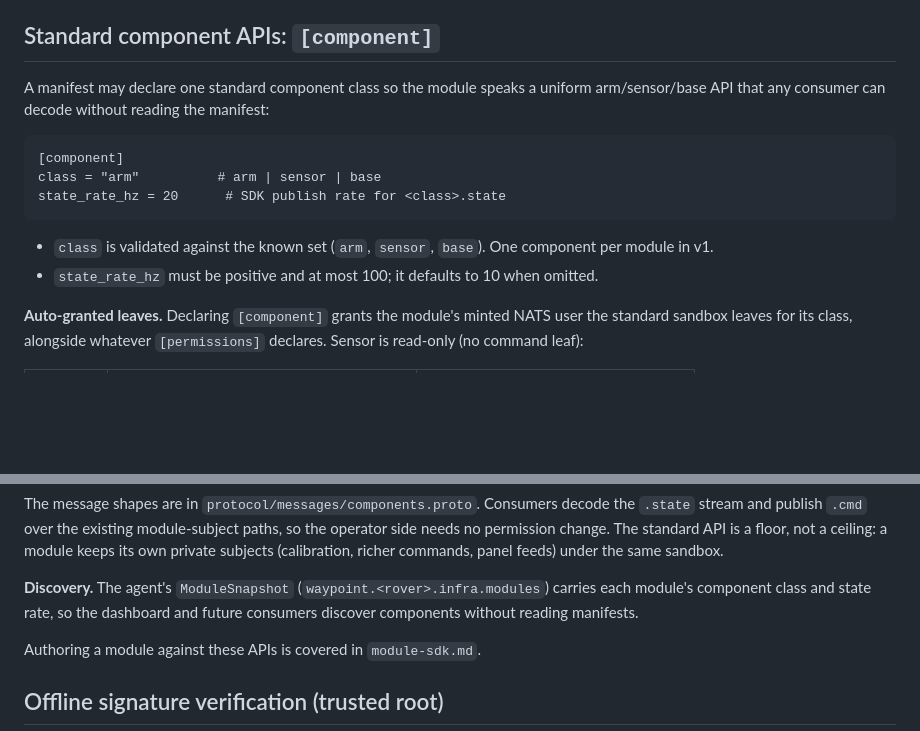
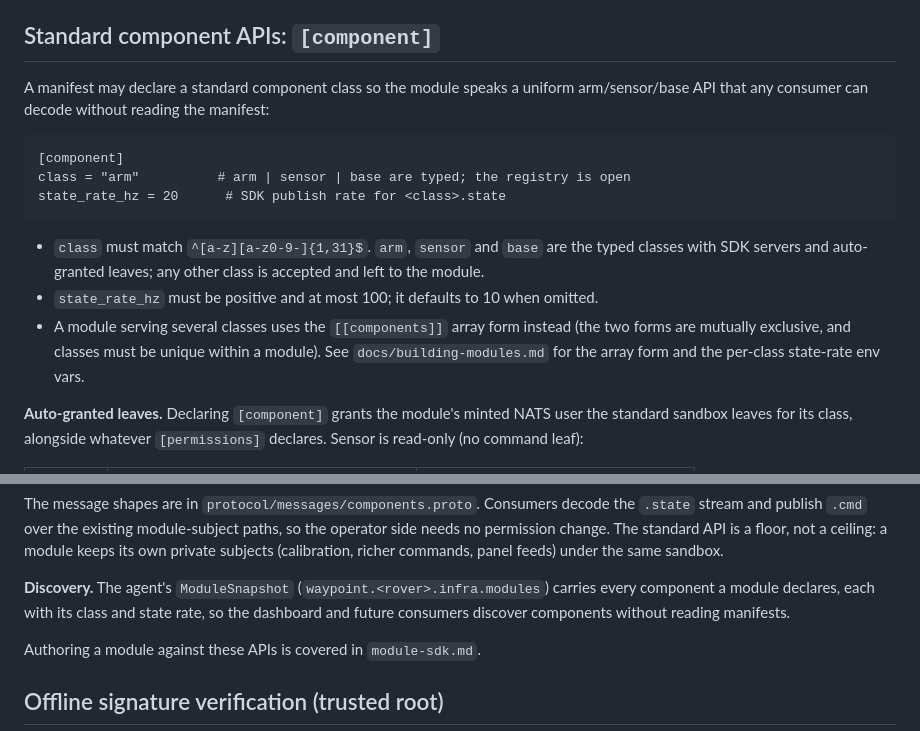
Before and after one commit to waypointos/waypoint, a Markdown page: docs/setup/no-rebuild-modules.md, 2 parts joined by grey strips. Rendered like a GitHub page; blank space fills up the shorter version.

Commit message:
docs: correct multi-component manifest details

```diff
--- a/docs/setup/no-rebuild-modules.md
+++ b/docs/setup/no-rebuild-modules.md
@@ -146,18 +146,23 @@ Component leaves (see below) need not be declared explicitly: declaring
 
 ## Standard component APIs: `[component]`
 
-A manifest may declare one standard component class so the module speaks a
+A manifest may declare a standard component class so the module speaks a
 uniform arm/sensor/base API that any consumer can decode without reading the
 manifest:
 
     [component]
-    class = "arm"          # arm | sensor | base
+    class = "arm"          # arm | sensor | base are typed; the registry is open
     state_rate_hz = 20      # SDK publish rate for <class>.state
 
-- `class` is validated against the known set (`arm`, `sensor`, `base`). One
-  component per module in v1.
+- `class` must match `^[a-z][a-z0-9-]{1,31}$`. `arm`, `sensor` and `base` are
+  the typed classes with SDK servers and auto-granted leaves; any other class is
+  accepted and left to the module.
 - `state_rate_hz` must be positive and at most 100; it defaults to 10 when
   omitted.
+- A module serving several classes uses the `[[components]]` array form instead
+  (the two forms are mutually exclusive, and classes must be unique within a
+  module). See `docs/building-modules.md` for the array form and the per-class
+  state-rate env vars.
 
 **Auto-granted leaves.** Declaring `[component]` grants the module's minted NATS
 user the standard sandbox leaves for its class, alongside whatever
@@ -176,8 +181,9 @@ not a ceiling: a module keeps its own private subjects (calibration, richer
 commands, panel feeds) under the same sandbox.
 
 **Discovery.** The agent's `ModuleSnapshot` (`waypoint.<rover>.infra.modules`)
-carries each module's component class and state rate, so the dashboard and
-future consumers discover components without reading manifests.
+carries every component a module declares, each with its class and state rate, so
+the dashboard and future consumers discover components without reading
+manifests.
 
 Authoring a module against these APIs is covered in `module-sdk.md`.
 
```
Also changed, not shown: docs/setup/module-sdk.md (+2 -2 lines).
